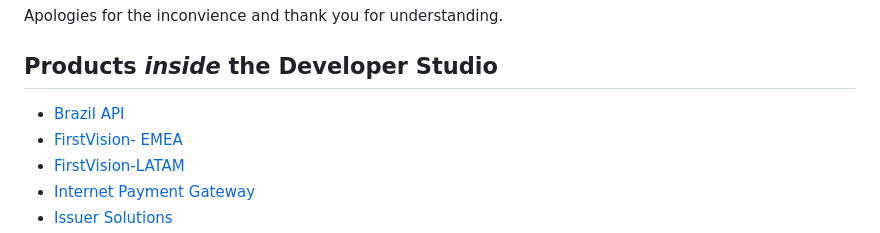
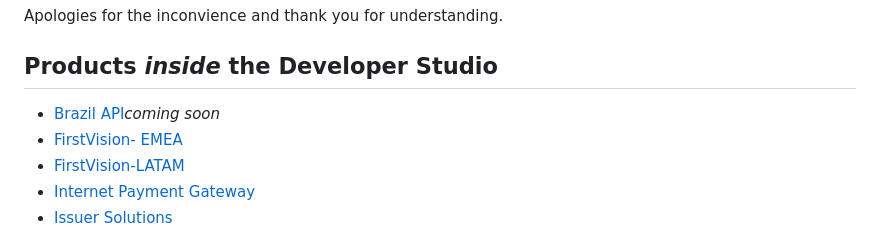
Before and after one commit to Fiserv/developer-studio-support, a Markdown page: docs/docs-firstdata-migration.md, the part around one of its changes. GitHub-like rendering.

```diff
--- a/docs/docs-firstdata-migration.md
+++ b/docs/docs-firstdata-migration.md
@@ -9,7 +9,7 @@ Apologies for the inconvience and thank you for understanding.
 ## Products *inside* the Developer Studio
 
 
-- [Brazil API](/product/BrazilAPI)
+- [Brazil API](/product/BrazilAPI)*coming soon*
 - [FirstVision- EMEA](/product/FirstVisionEMEA)
 - [FirstVision-LATAM](/product/FirstVisionLATAM)
 - [Internet Payment Gateway](/product/IPGNA)
```
Also changed, not shown: other parts of docs/docs-firstdata-migration.md (+1 -1 lines).
